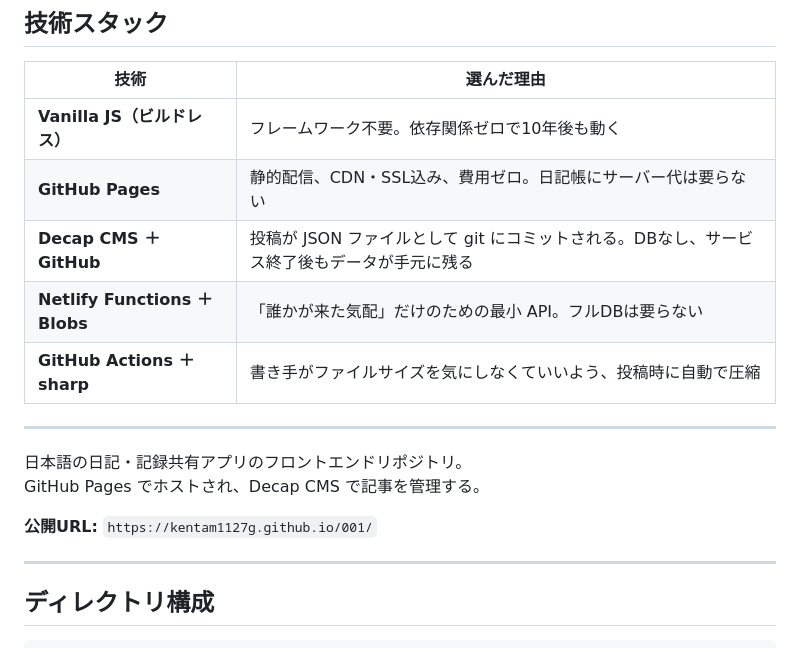
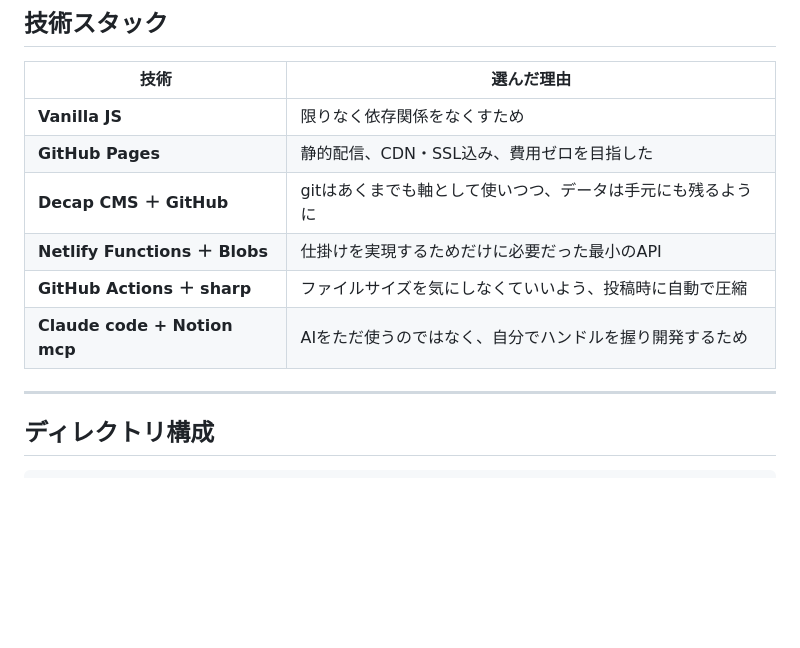
Before and after one commit to kentam1127g/001, a Markdown page: README.md, the part around one of its changes. Rendered like a GitHub page; blank space fills up the shorter version.

```diff
--- a/README.md
+++ b/README.md
@@ -38,18 +37,12 @@
 
 | 技術 | 選んだ理由 |
 |---|---|
-| **Vanilla JS（ビルドレス）** | フレームワーク不要。依存関係ゼロで10年後も動く |
-| **GitHub Pages** | 静的配信、CDN・SSL込み、費用ゼロ。日記帳にサーバー代は要らない |
-| **Decap CMS ＋ GitHub** | 投稿が JSON ファイルとして git にコミットされる。DBなし、サービス終了後もデータが手元に残る |
-| **Netlify Functions ＋ Blobs** | 「誰かが来た気配」だけのための最小 API。フルDBは要らない |
-| **GitHub Actions ＋ sharp** | 書き手がファイルサイズを気にしなくていいよう、投稿時に自動で圧縮 |
-
----
-
-日本語の日記・記録共有アプリのフロントエンドリポジトリ。
-GitHub Pages でホストされ、Decap CMS で記事を管理する。
-
-**公開URL:** `https://kentam1127g.github.io/001/`
+| **Vanilla JS** | 限りなく依存関係をなくすため |
+| **GitHub Pages** | 静的配信、CDN・SSL込み、費用ゼロを目指した |
+| **Decap CMS ＋ GitHub** | gitはあくまでも軸として使いつつ、データは手元にも残るように |
+| **Netlify Functions ＋ Blobs** | 仕掛けを実現するためだけに必要だった最小のAPI |
+| **GitHub Actions ＋ sharp** | ファイルサイズを気にしなくていいよう、投稿時に自動で圧縮 |
+| **Claude code + Notion mcp** | AIをただ使うのではなく、自分でハンドルを握り開発するため  |
 
 ---
 
```
Also changed, not shown: other parts of README.md (+0 -1 lines).
